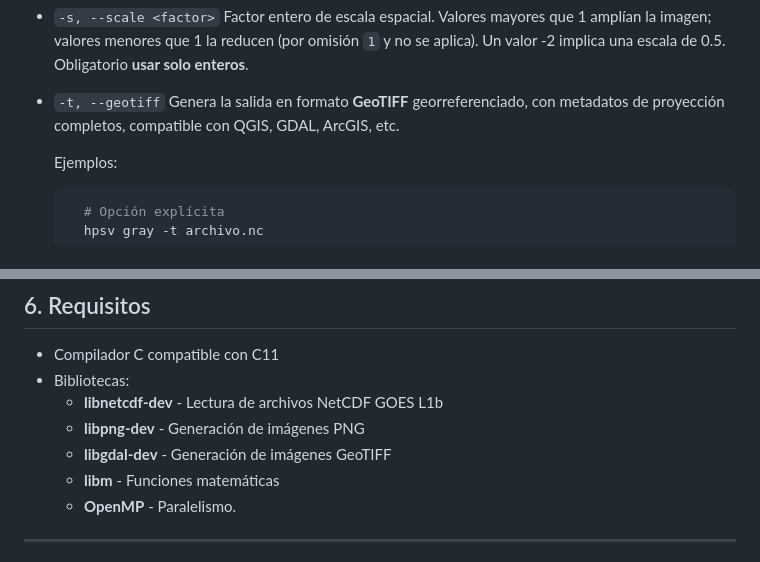
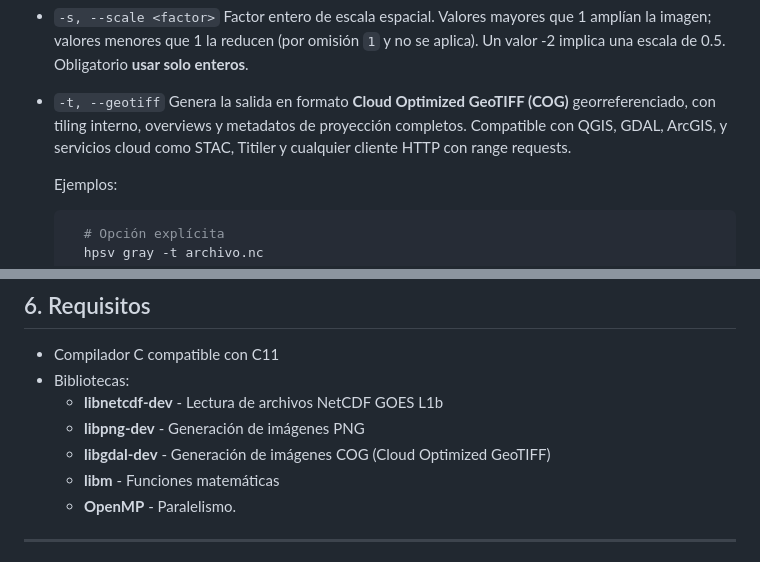
Before and after one commit to asierra/hpsatviews, a Markdown page: README.md, 2 parts joined by grey strips. Drawn GitHub-style.

Commit message:
Implementado COG

````diff
--- a/README.md
+++ b/README.md
@@ -178,9 +178,10 @@ Genera una vista en escala de grises del canal C13.
   solo enteros**.
 
 * `-t, --geotiff`
-  Genera la salida en formato **GeoTIFF** georreferenciado, con
-  metadatos de proyección completos, compatible con QGIS, GDAL, ArcGIS,
-  etc.
+  Genera la salida en formato **Cloud Optimized GeoTIFF (COG)**
+  georreferenciado, con tiling interno, overviews y metadatos de
+  proyección completos. Compatible con QGIS, GDAL, ArcGIS, y servicios
+  cloud como STAC, Titiler y cualquier cliente HTTP con range requests.
 
   Ejemplos:
   ```bash
@@ -417,7 +418,7 @@ Implementado en C11 (ISO/IEC 9899:2011) con paralelización mediante OpenMP, HPS
 * Bibliotecas:
   - **libnetcdf-dev** - Lectura de archivos NetCDF GOES L1b
   - **libpng-dev** - Generación de imágenes PNG
-  - **libgdal-dev** - Generación de imágenes GeoTIFF
+  - **libgdal-dev** - Generación de imágenes COG (Cloud Optimized GeoTIFF)
   - **libm** - Funciones matemáticas
   - **OpenMP** - Paralelismo.
 
````
